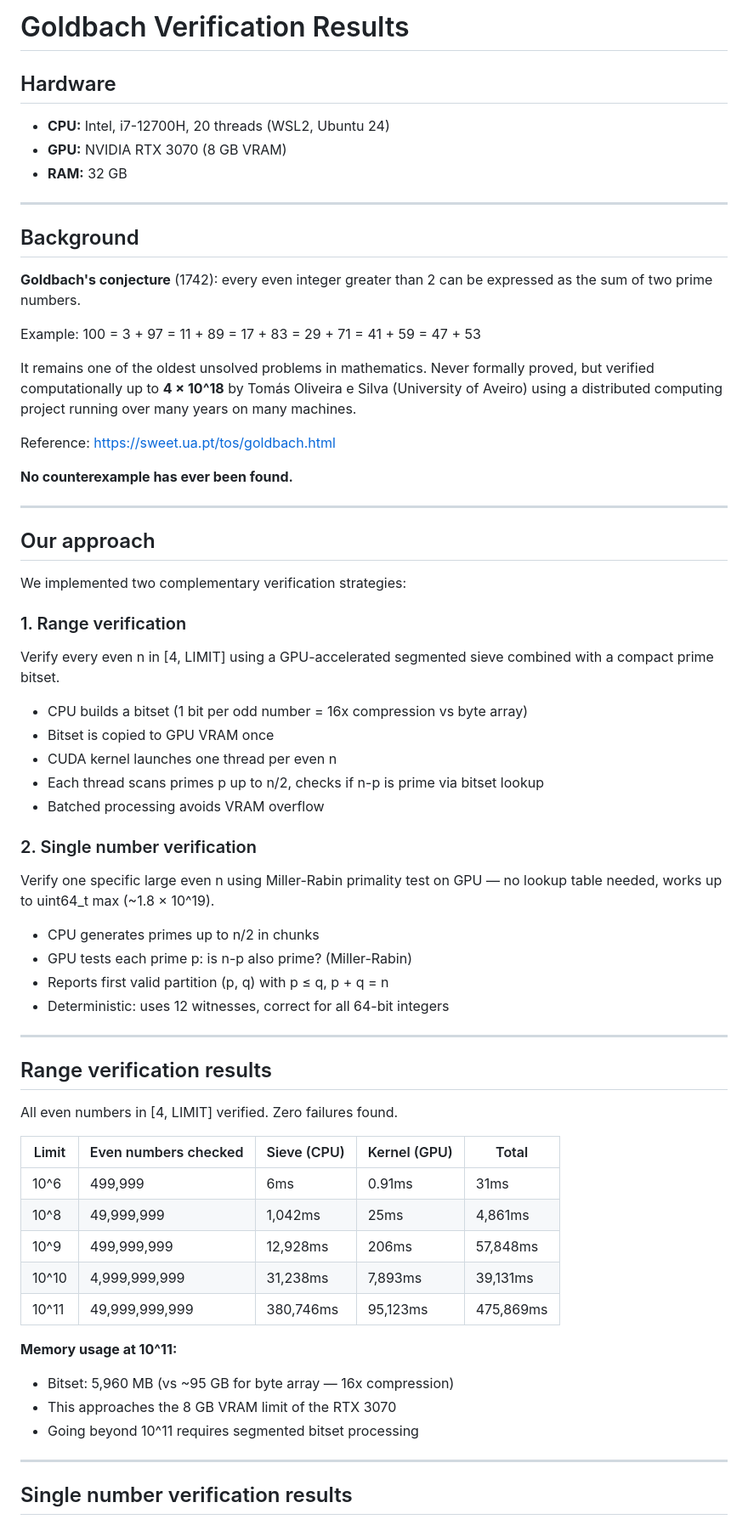
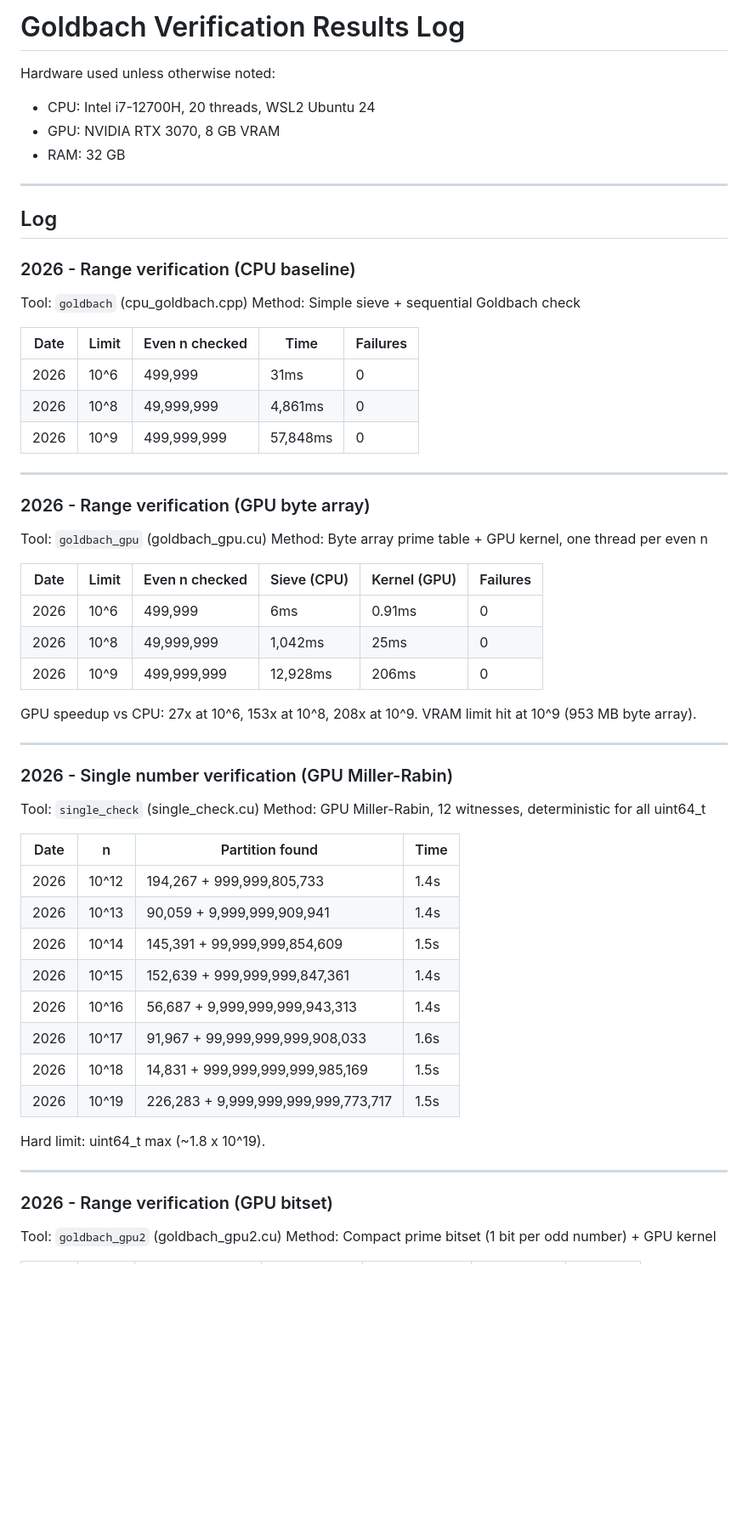
Before and after one commit to isaac-6/goldbach-gpu, a Markdown page: RESULTS.md, the part around one of its changes. Shown at 85% size. GitHub-like rendering; blank space fills up the shorter version.

Commit message:
RESULTS: Added BIG single check; restructure as clean log

```diff
--- a/RESULTS.md
+++ b/RESULTS.md
@@ -1,77 +1,61 @@
-# Goldbach Verification Results
+# Goldbach Verification Results Log
 
-## Hardware
-
-- **CPU:** Intel, i7-12700H, 20 threads (WSL2, Ubuntu 24)
-- **GPU:** NVIDIA RTX 3070 (8 GB VRAM)
-- **RAM:** 32 GB
+Hardware used unless otherwise noted:
+- CPU: Intel i7-12700H, 20 threads, WSL2 Ubuntu 24
+- GPU: NVIDIA RTX 3070, 8 GB VRAM
+- RAM: 32 GB
 
 ---
 
-## Background
+## Log
 
-**Goldbach's conjecture** (1742): every even integer greater than 2
-can be expressed as the sum of two prime numbers.
+### 2026 - Range verification (CPU baseline)
+Tool: `goldbach` (cpu_goldbach.cpp)
+Method: Simple sieve + sequential Goldbach check
 
-Example: 100 = 3 + 97 = 11 + 89 = 17 + 83 = 29 + 71 = 41 + 59 = 47 + 53
-
-It remains one of the oldest unsolved problems in mathematics.
-Never formally proved, but verified computationally up to **4 × 10^18**
-by Tomás Oliveira e Silva (University of Aveiro) using a distributed
-computing project running over many years on many machines.
-
-Reference: https://sweet.ua.pt/tos/goldbach.html
-
-**No counterexample has ever been found.**
+| Date | Limit | Even n checked | Time | Failures |
+|------|-------|----------------|------|----------|
+| 2026 | 10^6  | 499,999        | 31ms | 0 |
+| 2026 | 10^8  | 49,999,999     | 4,861ms | 0 |
+| 2026 | 10^9  | 499,999,999    | 57,848ms | 0 |
 
 ---
 
-## Our approach
+### 2026 - Range verification (GPU byte array)
+Tool: `goldbach_gpu` (goldbach_gpu.cu)
+Method: Byte array prime table + GPU kernel, one thread per even n
 
-We implemented two complementary verification strategies:
+| Date | Limit | Even n checked | Sieve (CPU) | Kernel (GPU) | Failures |
+|------|-------|----------------|-------------|--------------|----------|
+| 2026 | 10^6  | 499,999        | 6ms     | 0.91ms | 0 |
+| 2026 | 10^8  | 49,999,999     | 1,042ms | 25ms   | 0 |
+| 2026 | 10^9  | 499,999,999    | 12,928ms| 206ms  | 0 |
 
-### 1. Range verification
-Verify every even n in [4, LIMIT] using a GPU-accelerated
-segmented sieve combined with a compact prime bitset.
-
-- CPU builds a bitset (1 bit per odd number = 16x compression
-  vs byte array)
-- Bitset is copied to GPU VRAM once
-- CUDA kernel launches one thread per even n
-- Each thread scans primes p up to n/2, checks if n-p is prime
-  via bitset lookup
-- Batched processing avoids VRAM overflow
-
-### 2. Single number verification
-Verify one specific large even n using Miller-Rabin primality
-test on GPU — no lookup table needed, works up to uint64_t max
-(~1.8 × 10^19).
-
-- CPU generates primes up to n/2 in chunks
-- GPU tests each prime p: is n-p also prime? (Miller-Rabin)
-- Reports first valid partition (p, q) with p ≤ q, p + q = n
-- Deterministic: uses 12 witnesses, correct for all 64-bit integers
+GPU speedup vs CPU: 27x at 10^6, 153x at 10^8, 208x at 10^9.
+VRAM limit hit at 10^9 (953 MB byte array).
 
 ---
 
-## Range verification results
+### 2026 - Single number verification (GPU Miller-Rabin)
+Tool: `single_check` (single_check.cu)
+Method: GPU Miller-Rabin, 12 witnesses, deterministic for all uint64_t
 
-All even numbers in [4, LIMIT] verified. Zero failures found.
+| Date | n | Partition found | Time |
+|------|---|----------------|------|
+| 2026 | 10^12 | 194,267 + 999,999,805,733 | 1.4s |
+| 2026 | 10^13 | 90,059 + 9,999,999,909,941 | 1.4s |
+| 2026 | 10^14 | 145,391 + 99,999,999,854,609 | 1.5s |
+| 2026 | 10^15 | 152,639 + 999,999,999,847,361 | 1.4s |
+| 2026 | 10^16 | 56,687 + 9,999,999,999,943,313 | 1.4s |
+| 2026 | 10^17 | 91,967 + 99,999,999,999,908,033 | 1.6s |
+| 2026 | 10^18 | 14,831 + 999,999,999,999,985,169 | 1.5s |
+| 2026 | 10^19 | 226,283 + 9,999,999,999,999,773,717 | 1.5s |
 
-| Limit | Even numbers checked | Sieve (CPU) | Kernel (GPU) | Total |
-|-------|---------------------|-------------|--------------|-------|
-| 10^6  | 499,999             | 6ms         | 0.91ms       | 31ms  |
-| 10^8  | 49,999,999          | 1,042ms     | 25ms         | 4,861ms |
-| 10^9  | 499,999,999         | 12,928ms    | 206ms        | 57,848ms |
-| 10^10 | 4,999,999,999       | 31,238ms    | 7,893ms      | 39,131ms |
-| 10^11 | 49,999,999,999      | 380,746ms   | 95,123ms     | 475,869ms |
-
-**Memory usage at 10^11:**
-- Bitset: 5,960 MB (vs ~95 GB for byte array — 16x compression)
-- This approaches the 8 GB VRAM limit of the RTX 3070
-- Going beyond 10^11 requires segmented bitset processing
+Hard limit: uint64_t max (~1.8 x 10^19).
 
 ---
 
-## Single number verification results
+### 2026 - Range verification (GPU bitset)
+Tool: `goldbach_gpu2` (goldbach_gpu2.cu)
+Method: Compact prime bitset (1 bit per odd number) + GPU kernel
 
```
Also changed, not shown: other parts of RESULTS.md (+42 -54 lines).
